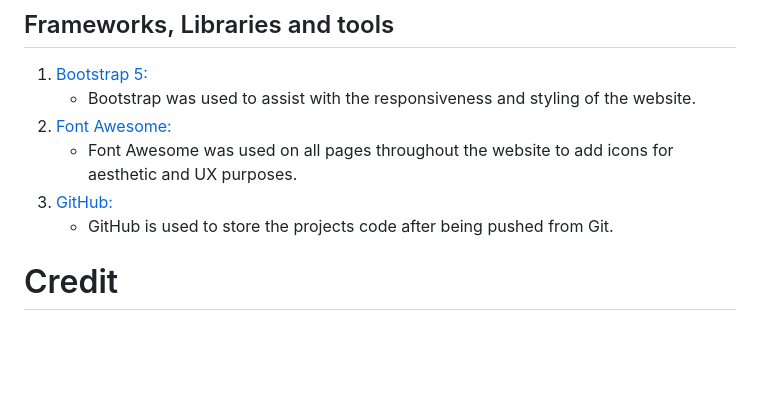
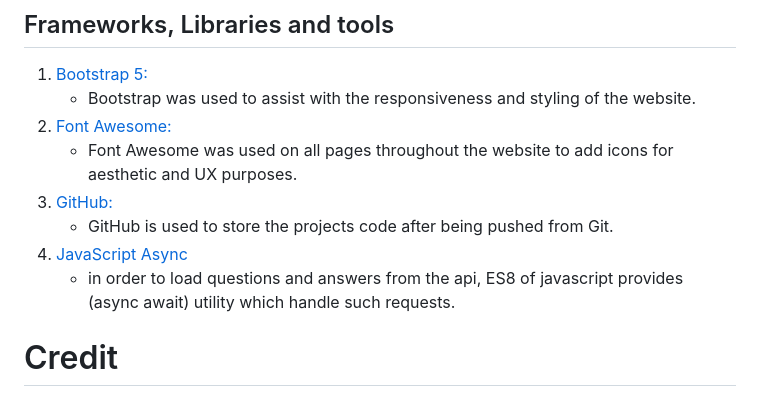
Before and after one commit to Nazek-Altayeb/Computer-Science-Quiz, a Markdown page: README.md, the part around the change printed below. Rendered like a GitHub page; blank space fills up the shorter version.

```diff
--- a/README.md
+++ b/README.md
@@ -89,6 +89,8 @@ Scores are displayed in two cases, after user finishes answering all given quest
     - Font Awesome was used on all pages throughout the website to add icons for aesthetic and UX purposes.
 1. [GitHub:](https://github.com/)
     - GitHub is used to store the projects code after being pushed from Git.
+1. [JavaScript Async](https://www.w3schools.com/js/js_async.asp)
+    - in order to load questions and answers from the api, ES8 of javascript provides (async await) utility which handle such requests.
 
 
 # Credit
```
Also changed, not shown: other parts of README.md (+1 -1 lines), assets/documents/Jshint-result.png (added).
